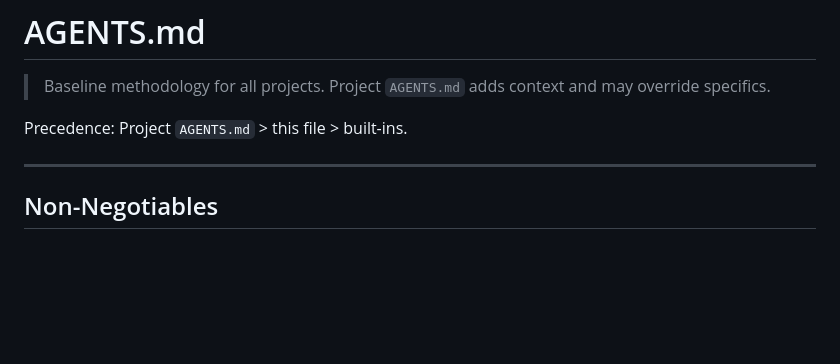
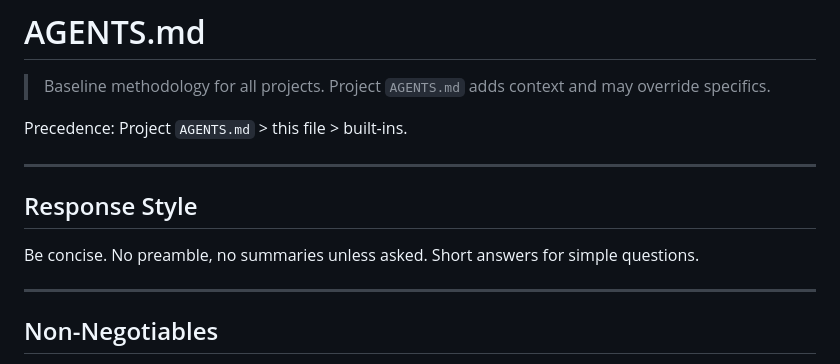
Before and after one commit to carlos-rodrigo/agents-md, a Markdown page: AGENTS.md, the part around the change. Rendered like a GitHub page; blank space fills up the shorter version.

Commit message:
Add concise response style guideline

```diff
--- a/AGENTS.md
+++ b/AGENTS.md
@@ -3,6 +3,12 @@
 > Baseline methodology for all projects. Project `AGENTS.md` adds context and may override specifics.
 
 Precedence: Project `AGENTS.md` > this file > built-ins.
+
+---
+
+## Response Style
+
+Be concise. No preamble, no summaries unless asked. Short answers for simple questions.
 
 ---
 
```
